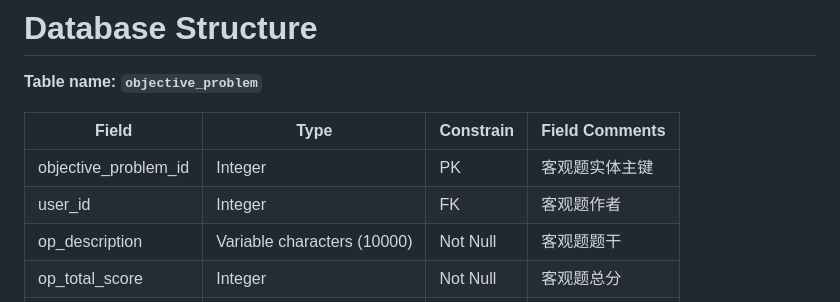
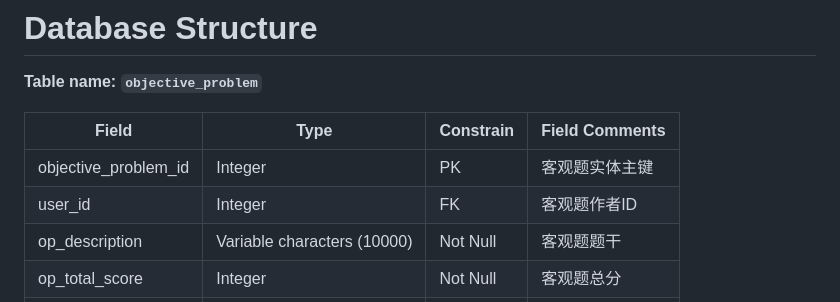
Before and after one commit to Jasoncmc2002/ECE651, a Markdown page: doc/Objective Problem Management Backend.md, the part around the change. Drawn GitHub-style.

```diff
--- a/doc/Objective Problem Management Backend.md
+++ b/doc/Objective Problem Management Backend.md
@@ -15,7 +15,7 @@ so that I can create, edit, delete objective problems.
 | **Field**            | **Type**                    | **Constrain** | **Field Comments** |
 | -------------------- | --------------------------- | ------------- | ------------------ |
 | objective_problem_id | Integer                     | PK            | 客观题实体主键     |
-| user_id              | Integer                     | FK            | 客观题作者         |
+| user_id              | Integer                     | FK            | 客观题作者ID       |
 | op_description       | Variable characters (10000) | Not Null      | 客观题题干         |
 | op_total_score       | Integer                     | Not Null      | 客观题总分         |
 | op_correct_answer    | Variable characters (1024)  | Not Null      | 客观题答案         |
```
Also changed, not shown: doc/Objective Problem Management Frontend.md (+2 -2 lines).
